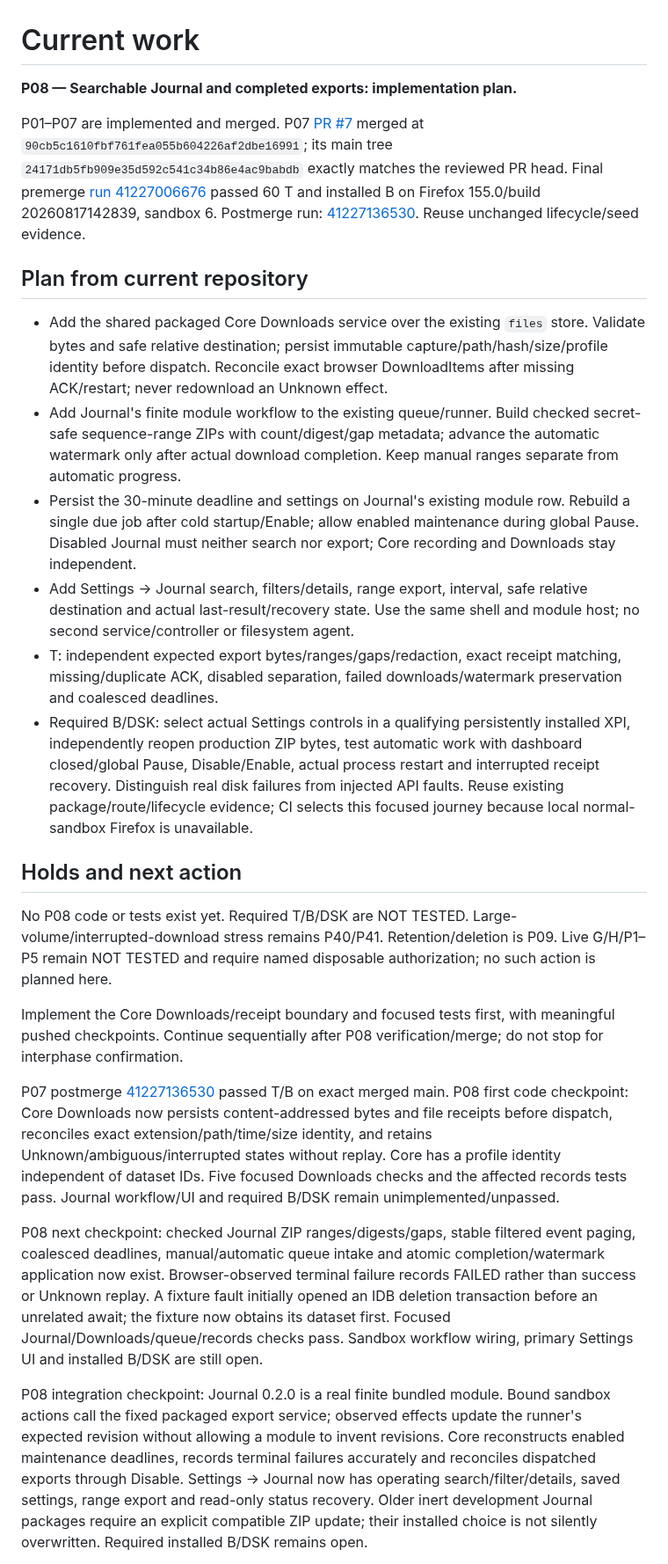
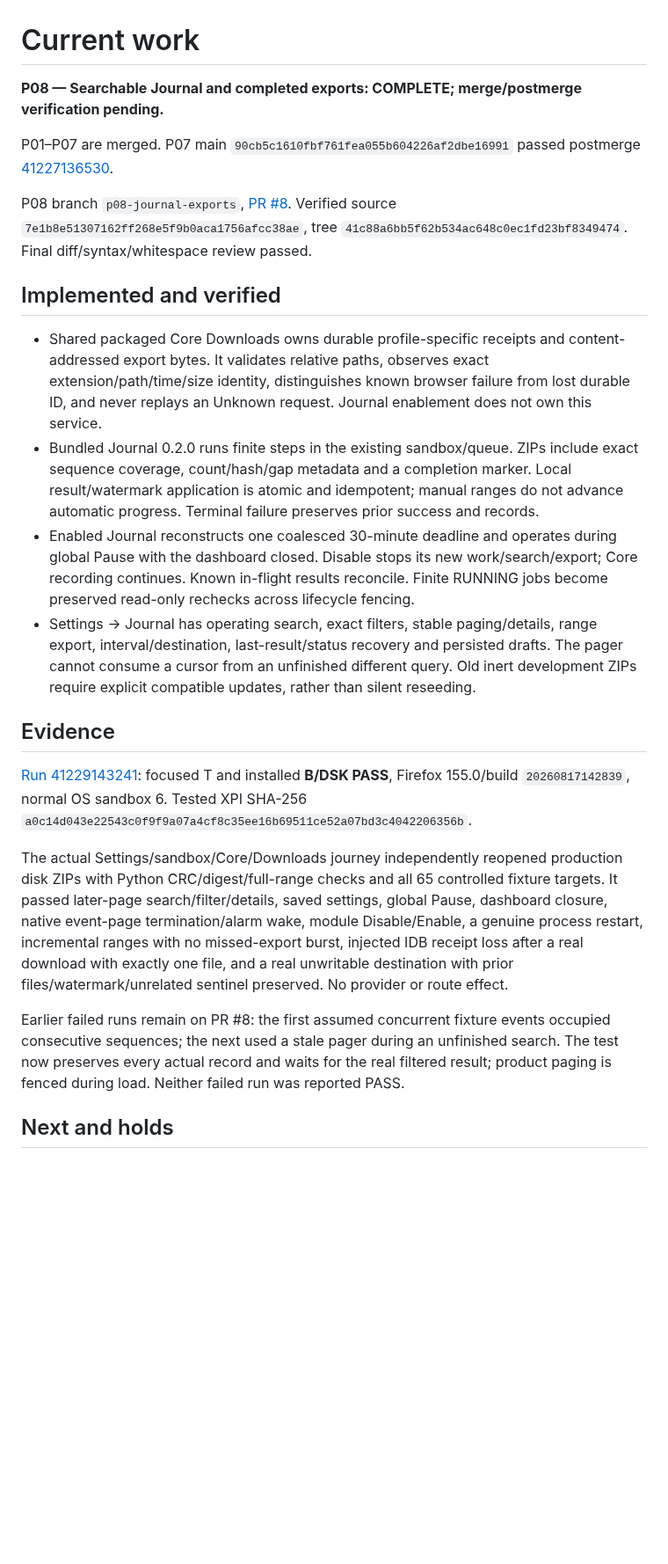
Before and after one commit to Neb963/PCMS, a Markdown page: todo.md, the part around one of its changes. Shown at 88% size. Rendered like a GitHub page; blank space fills up the shorter version.

Commit message:
docs(P08): record verified Journal exports and independent disk evidence

```diff
--- a/todo.md
+++ b/todo.md
@@ -1,27 +1,25 @@
 # Current work
 
-**P08 — Searchable Journal and completed exports: implementation plan.**
+**P08 — Searchable Journal and completed exports: COMPLETE; merge/postmerge verification pending.**
 
-P01–P07 are implemented and merged. P07 [PR #7](https://github.com/Neb963/PCMS/pull/7) merged at `90cb5c1610fbf761fea055b604226af2dbe16991`; its main tree `24171db5fb909e35d592c541c34b86e4ac9babdb` exactly matches the reviewed PR head. Final premerge [run 41227006676](https://github.com/Neb963/PCMS/actions/runs/41227006676) passed 60 T and installed B on Firefox 155.0/build 20260817142839, sandbox 6. Postmerge run: [41227136530](https://github.com/Neb963/PCMS/actions/runs/41227136530). Reuse unchanged lifecycle/seed evidence.
+P01–P07 are merged. P07 main `90cb5c1610fbf761fea055b604226af2dbe16991` passed postmerge [41227136530](https://github.com/Neb963/PCMS/actions/runs/41227136530).
 
-## Plan from current repository
+P08 branch `p08-journal-exports`, [PR #8](https://github.com/Neb963/PCMS/pull/8). Verified source `7e1b8e51307162ff268e5f9b0aca1756afcc38ae`, tree `41c88a6bb5f62b534ac648c0ec1fd23bf8349474`. Final diff/syntax/whitespace review passed.
 
-- Add the shared packaged Core Downloads service over the existing `files` store. Validate bytes and safe relative destination; persist immutable capture/path/hash/size/profile identity before dispatch. Reconcile exact browser DownloadItems after missing ACK/restart; never redownload an Unknown effect.
-- Add Journal's finite module workflow to the existing queue/runner. Build checked secret-safe sequence-range ZIPs with count/digest/gap metadata; advance the automatic watermark only after actual download completion. Keep manual ranges separate from automatic progress.
-- Persist the 30-minute deadline and settings on Journal's existing module row. Rebuild a single due job after cold startup/Enable; allow enabled maintenance during global Pause. Disabled Journal must neither search nor export; Core recording and Downloads stay independent.
-- Add Settings → Journal search, filters/details, range export, interval, safe relative destination and actual last-result/recovery state. Use the same shell and module host; no second service/controller or filesystem agent.
-- T: independent expected export bytes/ranges/gaps/redaction, exact receipt matching, missing/duplicate ACK, disabled separation, failed downloads/watermark preservation and coalesced deadlines.
-- Required B/DSK: select actual Settings controls in a qualifying persistently installed XPI, independently reopen production ZIP bytes, test automatic work with dashboard closed/global Pause, Disable/Enable, actual process restart and interrupted receipt recovery. Distinguish real disk failures from injected API faults. Reuse existing package/route/lifecycle evidence; CI selects this focused journey because local normal-sandbox Firefox is unavailable.
+## Implemented and verified
 
-## Holds and next action
+- Shared packaged Core Downloads owns durable profile-specific receipts and content-addressed export bytes. It validates relative paths, observes exact extension/path/time/size identity, distinguishes known browser failure from lost durable ID, and never replays an Unknown request. Journal enablement does not own this service.
+- Bundled Journal 0.2.0 runs finite steps in the existing sandbox/queue. ZIPs include exact sequence coverage, count/hash/gap metadata and a completion marker. Local result/watermark application is atomic and idempotent; manual ranges do not advance automatic progress. Terminal failure preserves prior success and records.
+- Enabled Journal reconstructs one coalesced 30-minute deadline and operates during global Pause with the dashboard closed. Disable stops its new work/search/export; Core recording continues. Known in-flight results reconcile. Finite RUNNING jobs become preserved read-only rechecks across lifecycle fencing.
+- Settings → Journal has operating search, exact filters, stable paging/details, range export, interval/destination, last-result/status recovery and persisted drafts. The pager cannot consume a cursor from an unfinished different query. Old inert development ZIPs require explicit compatible updates, rather than silent reseeding.
 
-No P08 code or tests exist yet. Required T/B/DSK are NOT TESTED. Large-volume/interrupted-download stress remains P40/P41. Retention/deletion is P09. Live G/H/P1–P5 remain NOT TESTED and require named disposable authorization; no such action is planned here.
+## Evidence
 
-Implement the Core Downloads/receipt boundary and focused tests first, with meaningful pushed checkpoints. Continue sequentially after P08 verification/merge; do not stop for interphase confirmation.
+[Run 41229143241](https://github.com/Neb963/PCMS/actions/runs/41229143241): focused T and installed **B/DSK PASS**, Firefox 155.0/build `20260817142839`, normal OS sandbox 6. Tested XPI SHA-256 `a0c14d043e22543c0f9f9a07a4cf8c35ee16b69511ce52a07bd3c4042206356b`.
 
-P07 postmerge [41227136530](https://github.com/Neb963/PCMS/actions/runs/41227136530) passed T/B on exact merged main. P08 first code checkpoint: Core Downloads now persists content-addressed bytes and file receipts before dispatch, reconciles exact extension/path/time/size identity, and retains Unknown/ambiguous/interrupted states without replay. Core has a profile identity independent of dataset IDs. Five focused Downloads checks and the affected records tests pass. Journal workflow/UI and required B/DSK remain unimplemented/unpassed.
+The actual Settings/sandbox/Core/Downloads journey independently reopened production disk ZIPs with Python CRC/digest/full-range checks and all 65 controlled fixture targets. It passed later-page search/filter/details, saved settings, global Pause, dashboard closure, native event-page termination/alarm wake, module Disable/Enable, a genuine process restart, incremental ranges with no missed-export burst, injected IDB receipt loss after a real download with exactly one file, and a real unwritable destination with prior files/watermark/unrelated sentinel preserved. No provider or route effect.
 
-P08 next checkpoint: checked Journal ZIP ranges/digests/gaps, stable filtered event paging, coalesced deadlines, manual/automatic queue intake and atomic completion/watermark application now exist. Browser-observed terminal failure records FAILED rather than success or Unknown replay. A fixture fault initially opened an IDB deletion transaction before an unrelated await; the fixture now obtains its dataset first. Focused Journal/Downloads/queue/records checks pass. Sandbox workflow wiring, primary Settings UI and installed B/DSK are still open.
+Earlier failed runs remain on PR #8: the first assumed concurrent fixture events occupied consecutive sequences; the next used a stale pager during an unfinished search. The test now preserves every actual record and waits for the real filtered result; product paging is fenced during load. Neither failed run was reported PASS.
 
-P08 integration checkpoint: Journal 0.2.0 is a real finite bundled module. Bound sandbox actions call the fixed packaged export service; observed effects update the runner's expected revision without allowing a module to invent revisions. Core reconstructs enabled maintenance deadlines, records terminal failures accurately and reconciles dispatched exports through Disable. Settings → Journal now has operating search/filter/details, saved settings, range export and read-only status recovery. Older inert development Journal packages require an explicit compatible ZIP update; their installed choice is not silently overwritten. Required installed B/DSK remains open.
+## Next and holds
 
```
Also changed, not shown: other parts of todo.md (+2 -4 lines), learned.md (+3 -0 lines), memory.md (+1 -1 lines).
